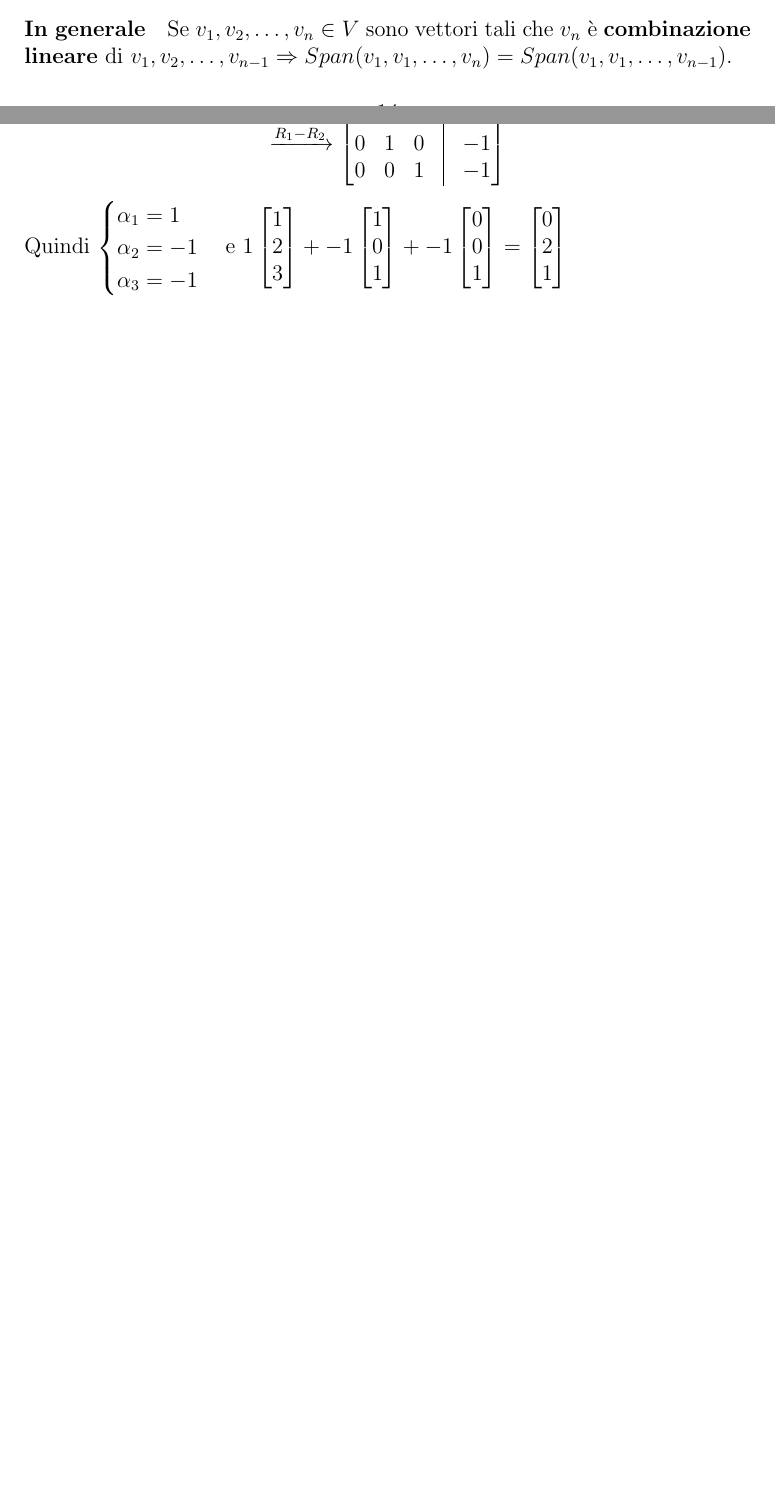
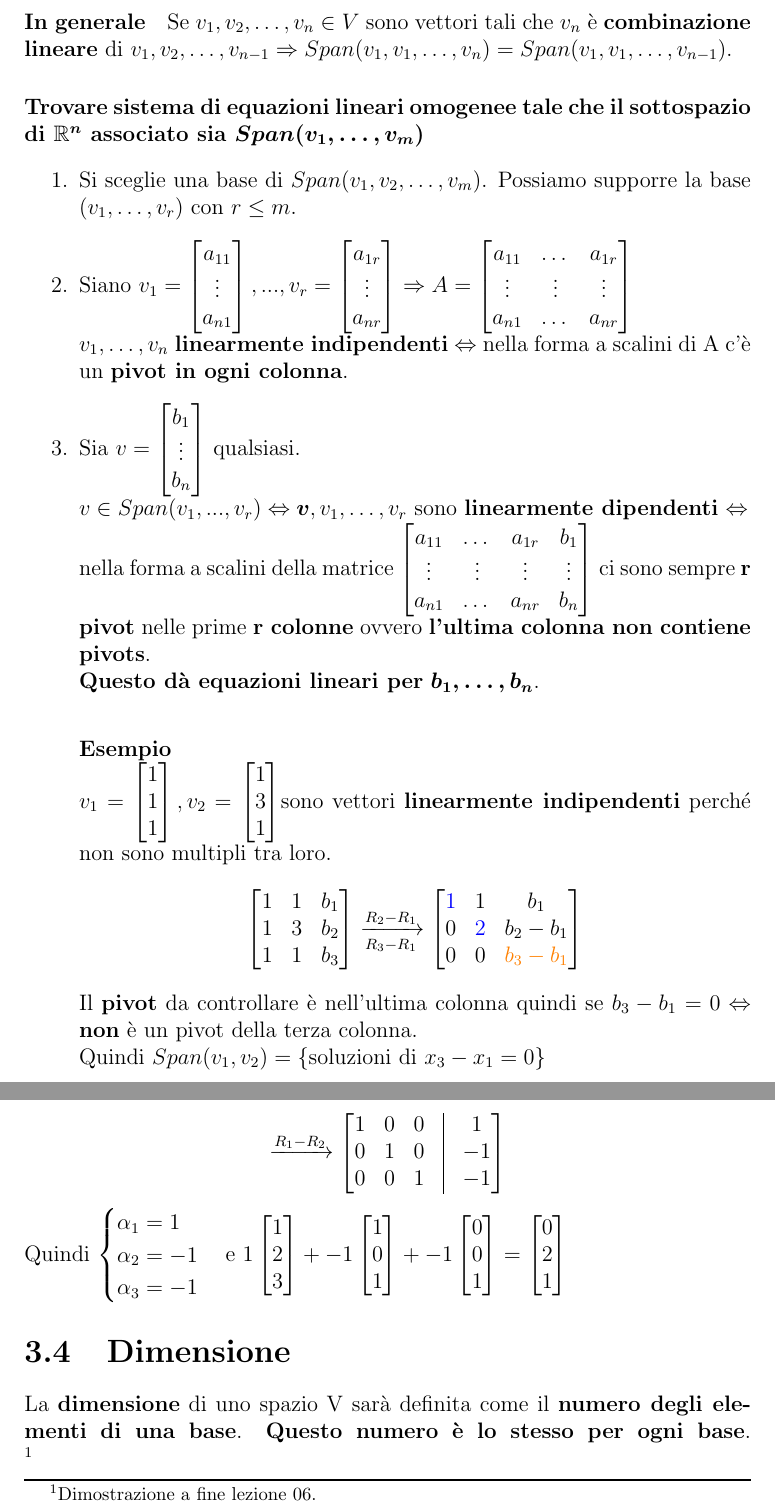
Before and after one commit to stefanopiccoli/MDAL, a LaTeX document (AlgebraLineare.tex): two parts of pages 15 and 18 of 18 before the commit and two parts of pages 16 and 19 of 19 after it, joined at a grey line, cut so that both start at the same text, the shorter picture padded with empty space. Compiled offline with pdfLaTeX.

Commit message:
Lezione 6

```diff
--- a/AlgebraLineare.tex
+++ b/AlgebraLineare.tex
@@ -706,7 +707,83 @@
                     Il \textbf{vettore generale} v è contenuto in $Span(v_1,v_2,v_3)$.
                     \paragraph{In generale} Se $v_1,v_2,\dots,v_n \in V$ sono vettori tali che $v_n$ è \textbf{combinazione lineare}
                     di $v_1,v_2,\dots,v_{n-1} \Rightarrow Span(v_1,v_1,\dots,v_n)=Span(v_1,v_1,\dots,v_{n-1})$.
-
+                    \paragraph{Trovare sistema di equazioni lineari omogenee tale che il sottospazio di $\boldsymbol{\mathbb{R}^n \text{ associato sia }Span(v_1,\dots,v_m)}$}
+                    \begin{enumerate}
+                        \item Si sceglie una base di $Span(v_1,v_2,\dots,v_m)$. Possiamo supporre la base $(v_1,\dots,v_r) \text{ con }r\leq m $.
+                        \item Siano
+                            $
+                            v_1=
+                            \begin{bmatrix}
+                                a_{11}\\
+                                \vdots\\
+                                a_{n1}
+                            \end{bmatrix}
+                            ,...,v_r=
+                            \begin{bmatrix}
+                                a_{1r}\\
+                                \vdots\\
+                                a_{nr}
+                            \end{bmatrix}
+                            \Rightarrow
+                            A=
+                            \begin{bmatrix}
+                                a_{11} & \dots & a_{1r}\\
+                                \vdots & \vdots & \vdots\\
+                                a_{n1} & \dots & a_{nr}
+                            \end{bmatrix}
+                            $\\
+                            $v_1,\dots,v_n$ \textbf{linearmente indipendenti} $\Leftrightarrow$ nella forma a scalini di A c'è un \textbf{pivot in ogni colonna}.
+                        \item Sia
+                            $
+                            v=
+                            \begin{bmatrix}
+                                b_1\\
+                                \vdots\\
+                                b_n
+                            \end{bmatrix}
+                            $ qualsiasi.\\
+                            $v \in Span(v_1,...,v_r) \Leftrightarrow \boldsymbol{v},v_1,\dots,v_r$ sono \textbf{linearmente dipendenti} $\Leftrightarrow$\\
+                            nella forma a scalini della matrice
+                            $
+                            \begin{bmatrix}
+                                a_{11} & \dots & a_{1r} & b_1\\
+                                \vdots & \vdots & \vdots & \vdots\\
+                                a_{n1} & \dots & a_{nr} & b_n
+                            \end{bmatrix}
+                            $
+                            ci sono sempre \textbf{r pivot} nelle prime \textbf{r colonne} ovvero \textbf{l'ultima colonna non contiene pivots}.\\
+                            \textbf{Questo dà equazioni lineari per} $\boldsymbol{b_1,\dots,b_n}$.
+                            \subparagraph{Esempio}\mbox{}\\
+                            $
+                            v_1=
+                            \begin{bmatrix}
+                                1\\
+                                1\\
+                                1
+                            \end{bmatrix}
+                            , v_2=
+                            \begin{bmatrix}
+                                1\\
+                                3\\
+                                1
+                            \end{bmatrix}
+                            $sono vettori \textbf{linearmente indipendenti} perché non sono multipli tra loro.
+                            $$
+                            \begin{bmatrix}
+                                1 & 1 & b_1\\
+                                1 & 3 & b_2\\
+                                1 & 1 & b_3
+                            \end{bmatrix}
+                            \xrightarrow[R_3-R_1]{R_2-R_1}
+                            \begin{bmatrix}
+                                \textcolor{blue}{1} & 1 & b_1\\
+                                0 & \textcolor{blue}{2} & b_2-b_1\\
+                                0 & 0 & \textcolor{orange}{b_3-b_1}
+                            \end{bmatrix}
+                            $$
+                            Il \textbf{pivot} da controllare è nell'ultima colonna quindi se $b_3-b_1=0 \Leftrightarrow$ \textbf{non} è un pivot della terza colonna.\\
+                            Quindi $Span(v_1,v_2)=\{\text{soluzioni di }x_3-x_1=0\}$
+                    \end{enumerate}
         \section{Dipendenza lineare}
             \paragraph{}I vettori $v_1,v_2,\dots,v_m \in V$ sono \textbf{linearmente indipendenti} se
             $$\lambda v_1+\lambda_2 v_2+\dots+\lambda_m V_m = 0$$ vale \textbf{solo} per $\lambda_1=\dots=\lambda_m=0$.
@@ -973,4 +1050,6 @@
                     1
                 \end{bmatrix}
                 $
+        \section{Dimensione}
+        La \textbf{dimensione} di uno spazio V sarà definita come il \textbf{numero degli elementi di una base}. \textbf{Questo numero è lo stesso per ogni base}. \footnote{Dimostrazione a fine lezione 06.}
 \end{document}
```
Also changed, not shown: AlgebraLineare.pdf, AlgebraLineare.tex (1 more changed lines), 5 other files.
